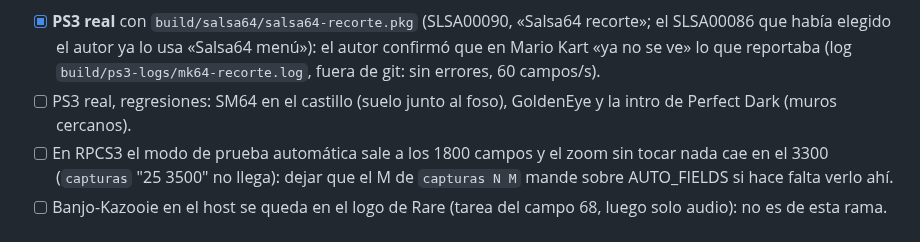
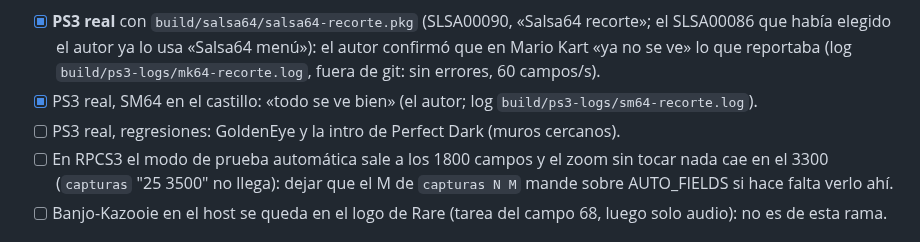
Before and after one commit to Manfline/n64-ps3-hen, a Markdown page: docs/estado.md, the part around the change. GitHub-like rendering.

Commit message:
Estado: SM64 bien en la PS3 con el recorte del RSP

```diff
--- a/docs/estado.md
+++ b/docs/estado.md
@@ -74,8 +74,10 @@ Pendiente:
       «Salsa64 menú»): el autor confirmó que en Mario Kart «ya no se ve» lo
       que reportaba (log `build/ps3-logs/mk64-recorte.log`, fuera de git:
       sin errores, 60 campos/s).
-- [ ] PS3 real, regresiones: SM64 en el castillo (suelo junto al foso),
-      GoldenEye y la intro de Perfect Dark (muros cercanos).
+- [x] PS3 real, SM64 en el castillo: «todo se ve bien» (el autor; log
+      `build/ps3-logs/sm64-recorte.log`).
+- [ ] PS3 real, regresiones: GoldenEye y la intro de Perfect Dark (muros
+      cercanos).
 - [ ] En RPCS3 el modo de prueba automática sale a los 1800 campos y el
       zoom sin tocar nada cae en el 3300 (`capturas` "25 3500" no llega):
       dejar que el M de `capturas N M` mande sobre AUTO_FIELDS si hace falta
```
